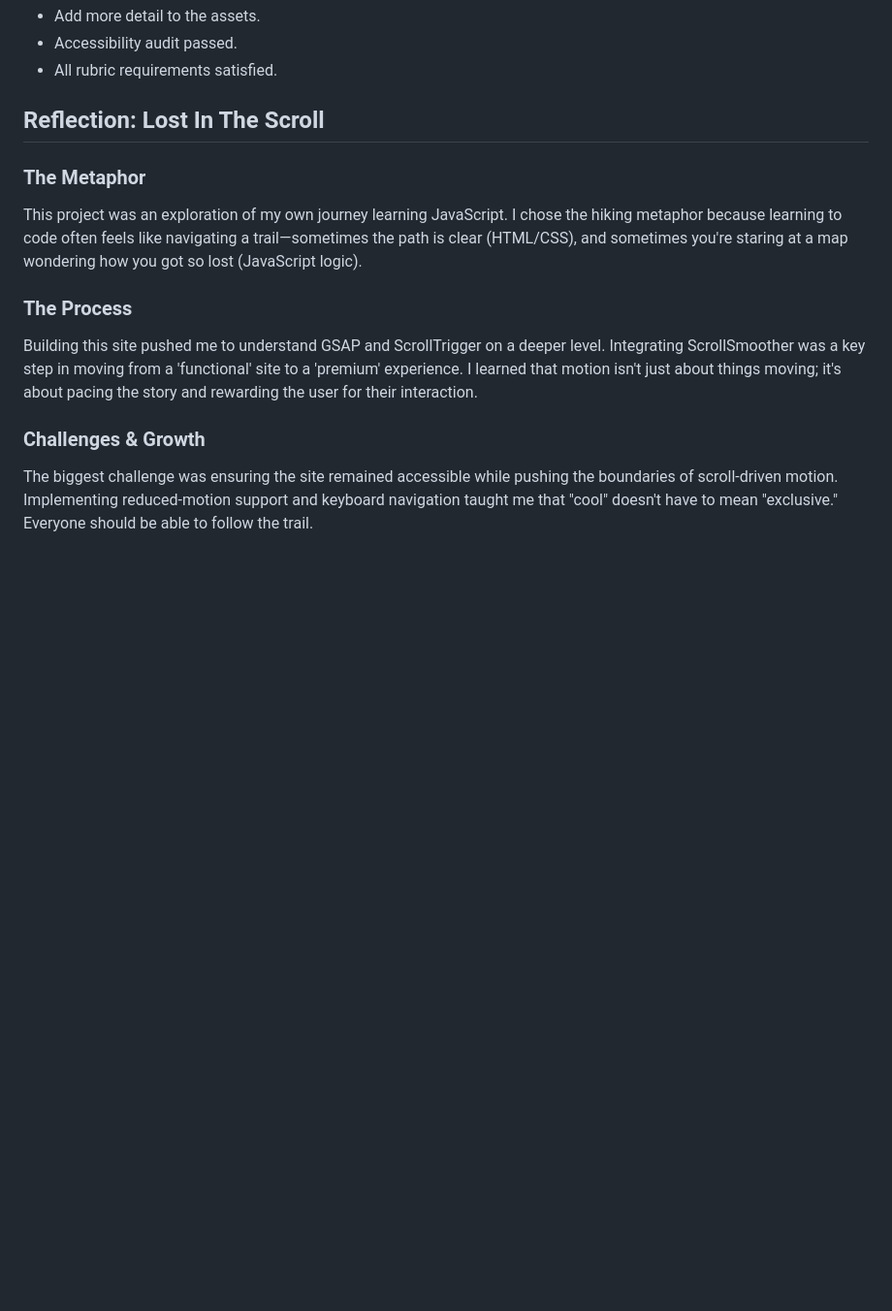
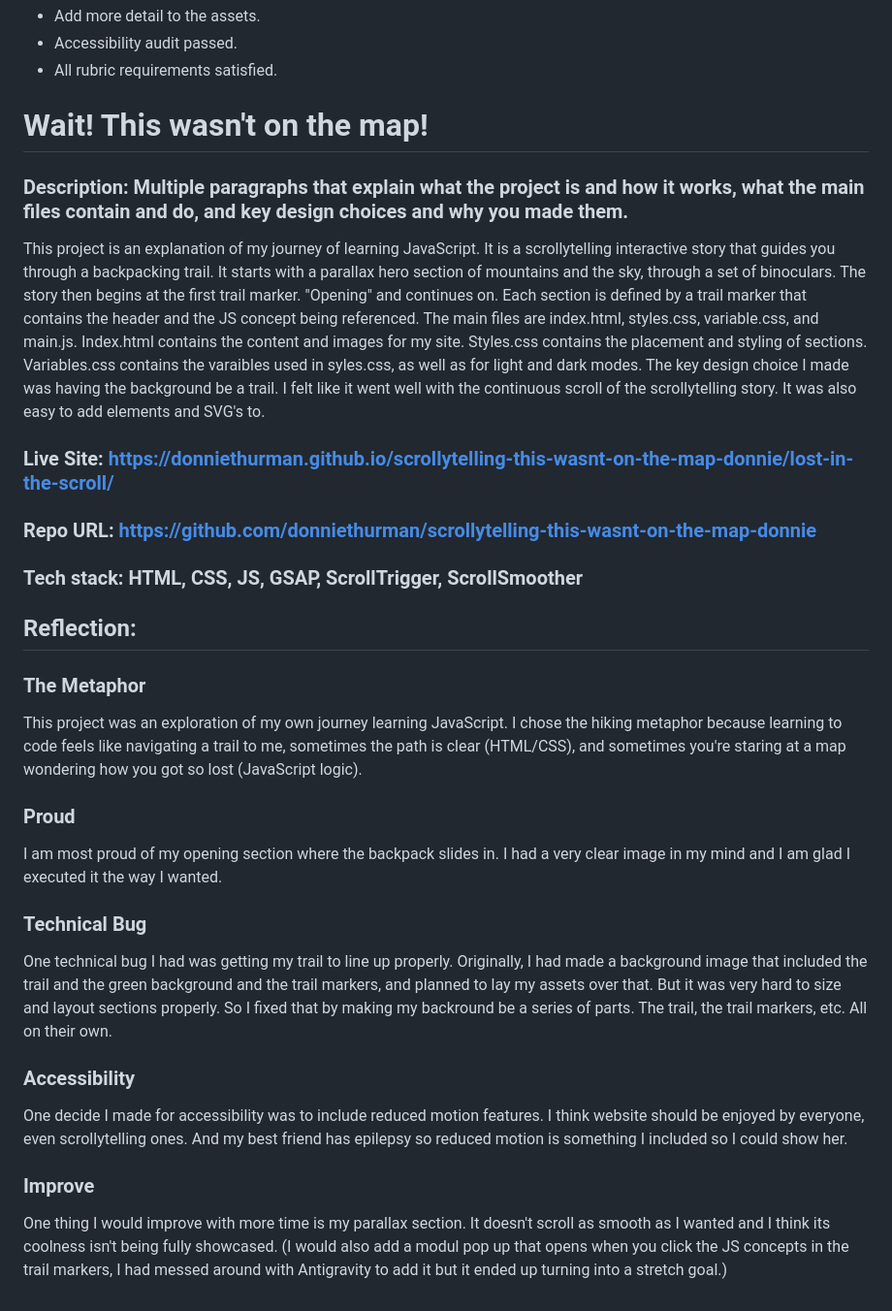
Before and after one commit to donniethurman/scrollytelling-this-wasnt-on-the-map-donnie, a Markdown page: README.md, the part around the change. Shown at 97% size. GitHub-like rendering; blank space fills up the shorter version.

Commit message:
Enhance README with project reflections and details
Expanded project reflection with detailed descriptions of the project, its design choices, and personal insights on the learning process.

```diff
--- a/README.md
+++ b/README.md
@@ -80,13 +80,31 @@ This project, "Lost In The Scroll," is an interactive scrollytelling experience
 - Accessibility audit passed.
 - All rubric requirements satisfied.
 
-## Reflection: Lost In The Scroll
+# Wait! This wasn't on the map!
+
+### Description: Multiple paragraphs that explain what the project is and how it works, what the main files contain and do, and key design choices and why you made them.
+  This project is an explanation of my journey of learning JavaScript. It is a scrollytelling interactive story that guides you through a backpacking trail. It starts with a parallax hero section of mountains and the sky, through a set of binoculars. The story then begins at the first trail marker. "Opening" and continues on. Each section is defined by a trail marker that contains the header and the JS concept being referenced.
+  The main files are index.html, styles.css, variable.css, and main.js. Index.html contains the content and images for my site. Styles.css contains the placement and styling of sections. Variables.css contains the varaibles used in syles.css, as well as for light and dark modes.
+  The key design choice I made was having the background be a trail. I felt like it went well with the continuous scroll of the scrollytelling story. It was also easy to add elements and SVG's to.
+
+### Live Site: https://donniethurman.github.io/scrollytelling-this-wasnt-on-the-map-donnie/lost-in-the-scroll/
+### Repo URL: https://github.com/donniethurman/scrollytelling-this-wasnt-on-the-map-donnie
+
+### Tech stack: HTML, CSS, JS, GSAP, ScrollTrigger, ScrollSmoother
+
+## Reflection:
 
 ### The Metaphor
-This project was an exploration of my own journey learning JavaScript. I chose the hiking metaphor because learning to code often feels like navigating a trail—sometimes the path is clear (HTML/CSS), and sometimes you're staring at a map wondering how you got so lost (JavaScript logic).
+This project was an exploration of my own journey learning JavaScript. I chose the hiking metaphor because learning to code feels like navigating a trail to me, sometimes the path is clear (HTML/CSS), and sometimes you're staring at a map wondering how you got so lost (JavaScript logic).
 
-### The Process
-Building this site pushed me to understand GSAP and ScrollTrigger on a deeper level. Integrating ScrollSmoother was a key step in moving from a 'functional' site to a 'premium' experience. I learned that motion isn't just about things moving; it's about pacing the story and rewarding the user for their interaction.
+### Proud
+I am most proud of my opening section where the backpack slides in. I had a very clear image in my mind and I am glad I executed it the way I wanted.
 
-### Challenges & Growth
-The biggest challenge was ensuring the site remained accessible while pushing the boundaries of scroll-driven motion. Implementing reduced-motion support and keyboard navigation taught me that "cool" doesn't have to mean "exclusive." Everyone should be able to follow the trail.
+### Technical Bug
+One technical bug I had was getting my trail to line up properly. Originally, I had made a background image that included the trail and the green background and the trail markers, and planned to lay my assets over that. But it was very hard to size and layout sections properly. So I fixed that by making my backround be a series of parts. The trail, the trail markers, etc. All on their own.
+
+### Accessibility
+One decide I made for accessibility was to include reduced motion features. I think website should be enjoyed by everyone, even scrollytelling ones. And my best friend has epilepsy so reduced motion is something I included so I could show her.
+
+### Improve
+One thing I would improve with more time is my parallax section. It doesn't scroll as smooth as I wanted and I think its coolness isn't being fully showcased. (I would also add a modul pop up that opens when you click the JS concepts in the trail markers, I had messed around with Antigravity to add it but it ended up turning into a stretch goal.)
```
